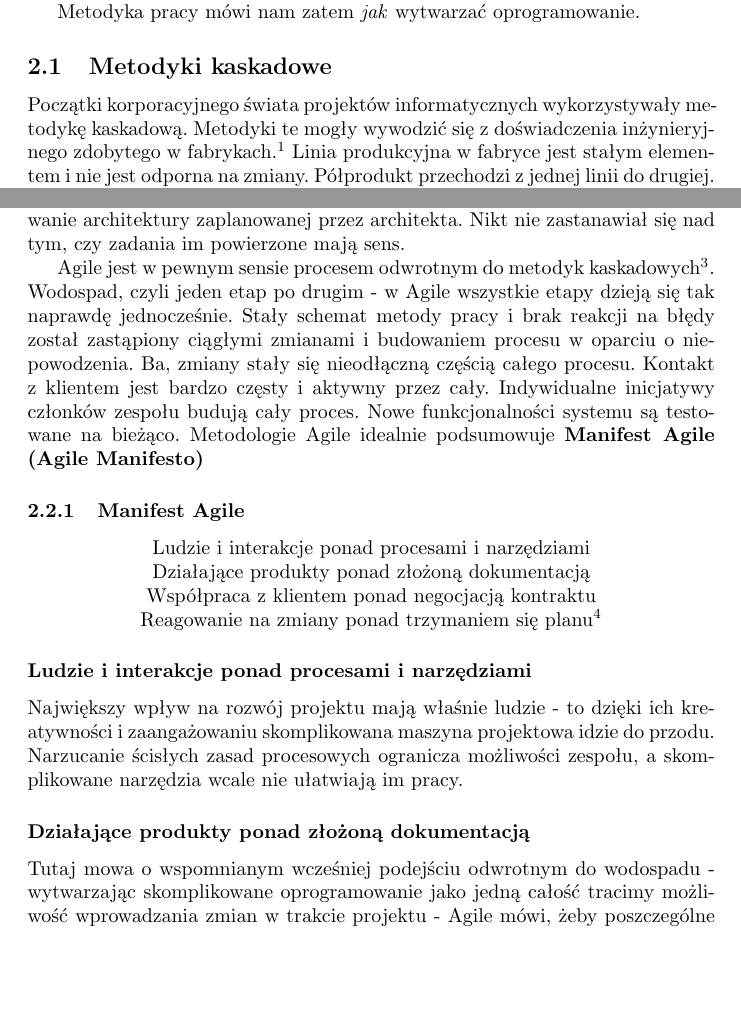
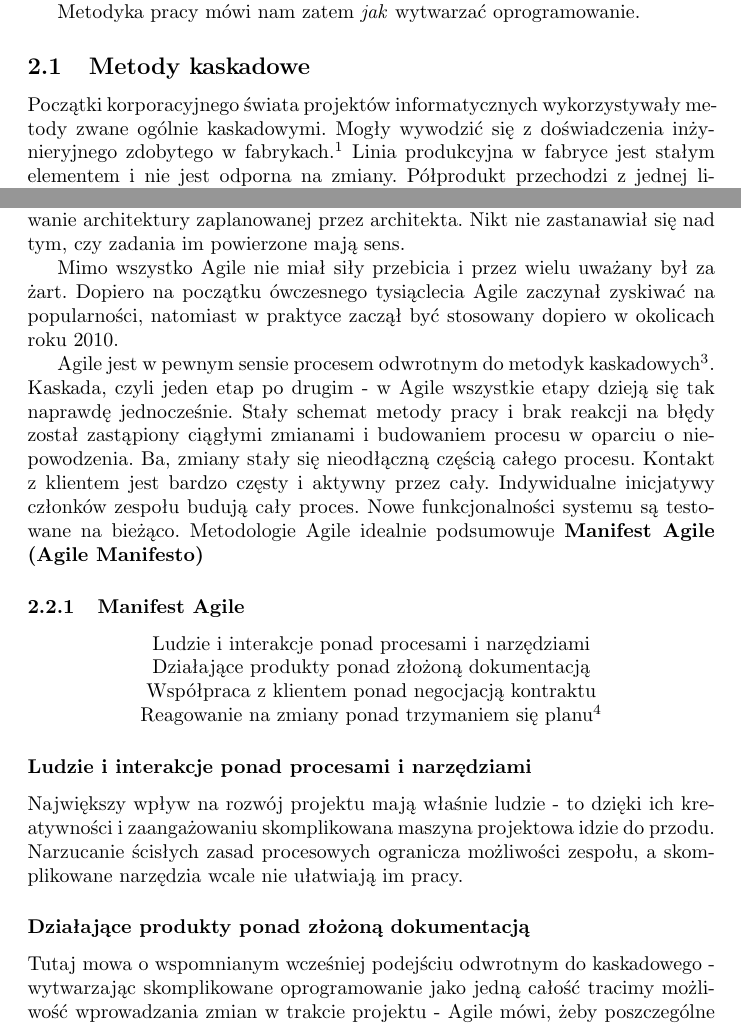
Before and after one commit to emkarcinos/PracaInzynierska, a LaTeX document (main.tex): two parts of pages 4 and 9 of 16, joined at a grey line, cut so that both start at the same text, the shorter picture padded with empty space. Compiled offline with pdfLaTeX.

Commit message:
Fixed mistakes

```diff
--- a/main.tex
+++ b/main.tex
@@ -64,8 +64,8 @@
 
 Metodyka pracy mówi nam zatem \textit{jak} wytwarzać oprogramowanie.
 
-\subsection{Metodyki kaskadowe}
-Początki korporacyjnego świata projektów informatycznych wykorzystywały metodykę kaskadową. Metodyki te mogły wywodzić się z doświadczenia inżynieryjnego zdobytego w fabrykach.\footnote{M. Chrapko - Scrum - o zwinnym zarządzaniu projektami, 2015, Helion, s. 27} Linia produkcyjna w fabryce jest
+\subsection{Metody kaskadowe}
+Początki korporacyjnego świata projektów informatycznych wykorzystywały metody zwane ogólnie kaskadowymi. Mogły wywodzić się z doświadczenia inżynieryjnego zdobytego w fabrykach.\footnote{M. Chrapko - Scrum - o zwinnym zarządzaniu projektami, 2015, Helion, s. 27} Linia produkcyjna w fabryce jest
 stałym elementem i nie jest odporna na zmiany. Półprodukt przechodzi z jednej linii do drugiej. Nie ma możliwości, żeby gotowy przedmiot opuścił fabrykę bez przejścia każdego etapu bez jakiejkolwiek porażki.
 Każdy błąd popełniony przez pracowników na linii produkcyjnej jest katastrofalny i nie jest tolerowany.
 
@@ -180,7 +180,9 @@
 \subsection{Agile}
 Agile to rodzina metod, która zaczęła rozwijać się na przestrzeni lat 80-tych i 90-tych ubiegłego stulecia jako opozycja starego podejścia metodyk kaskadowych\footnote{M. Chrapko - Scrum - o zwinnym zarządzaniu projektami, 2015, Helion, s. 33}, jako, w pewnym sensie, nauka na błędach. Deweloperzy byli zmęczeni wielkimi korporacyjnymi strukturami stojącymi za kaskadowym procesem, które tłumiły wszelkie indywidualne inicjatywy na rzecz "decyzji z góry". Kreatywność nie była cechą cenioną. Programiści nie musieli myśleć - ich zadaniem było realizowanie architektury zaplanowanej przez architekta. Nikt nie zastanawiał się nad tym, czy zadania im powierzone mają sens.
 
-Agile jest w pewnym sensie procesem odwrotnym do metodyk kaskadowych\footnote{M. Chrapko - Scrum - o zwinnym zarządzaniu projektami, 2015, Helion, s. 31}. Wodospad, czyli jeden etap po drugim - w Agile wszystkie etapy dzieją się tak naprawdę jednocześnie. Stały schemat metody pracy i brak reakcji na błędy został zastąpiony ciągłymi zmianami i budowaniem procesu w oparciu o niepowodzenia. Ba, zmiany stały się nieodłączną częścią całego procesu. Kontakt z klientem jest bardzo częsty i aktywny przez cały. Indywidualne inicjatywy członków zespołu budują cały proces. Nowe funkcjonalności systemu są testowane na bieżąco. Metodologie Agile idealnie podsumowuje \textbf{Manifest Agile (Agile Manifesto)}
+Mimo wszystko Agile nie miał siły przebicia i przez wielu uważany był za żart. Dopiero na początku ówczesnego tysiąclecia Agile zaczynał zyskiwać na popularności, natomiast w praktyce zaczął być stosowany dopiero w okolicach roku 2010.
+
+Agile jest w pewnym sensie procesem odwrotnym do metodyk kaskadowych\footnote{M. Chrapko - Scrum - o zwinnym zarządzaniu projektami, 2015, Helion, s. 31}. Kaskada, czyli jeden etap po drugim - w Agile wszystkie etapy dzieją się tak naprawdę jednocześnie. Stały schemat metody pracy i brak reakcji na błędy został zastąpiony ciągłymi zmianami i budowaniem procesu w oparciu o niepowodzenia. Ba, zmiany stały się nieodłączną częścią całego procesu. Kontakt z klientem jest bardzo częsty i aktywny przez cały. Indywidualne inicjatywy członków zespołu budują cały proces. Nowe funkcjonalności systemu są testowane na bieżąco. Metodologie Agile idealnie podsumowuje \textbf{Manifest Agile (Agile Manifesto)}
 
 \subsubsection{Manifest Agile}
 
@@ -198,7 +200,7 @@
 Największy wpływ na rozwój projektu mają właśnie ludzie - to dzięki ich kreatywności i zaangażowaniu skomplikowana maszyna projektowa idzie do przodu. Narzucanie ścisłych zasad procesowych ogranicza możliwości zespołu, a skomplikowane narzędzia wcale nie ułatwiają im pracy.
 
 \subsubsection*{Działające produkty ponad złożoną dokumentacją}
-Tutaj mowa o wspomnianym wcześniej podejściu odwrotnym do wodospadu - wytwarzając skomplikowane oprogramowanie jako jedną całość tracimy możliwość wprowadzania zmian w trakcie projektu - Agile mówi, żeby poszczególne etapy projektu były małe i kończyły się jakąś działającą częścią systemu. Dzięki temu możemy raportować klientowi postępy pracy i łatwo dostosowywać się do jego uwag czy sugestii. Inkrementacyjne wytwarzanie oprogramowania umożliwia też stałe testowanie i bardziej realistyczne określanie dalszych ryzyk w projekcie.
+Tutaj mowa o wspomnianym wcześniej podejściu odwrotnym do kaskadowego - wytwarzając skomplikowane oprogramowanie jako jedną całość tracimy możliwość wprowadzania zmian w trakcie projektu - Agile mówi, żeby poszczególne etapy projektu były małe i kończyły się jakąś działającą częścią systemu. Dzięki temu możemy raportować klientowi postępy pracy i łatwo dostosowywać się do jego uwag czy sugestii. Inkrementacyjne wytwarzanie oprogramowania umożliwia też stałe testowanie i bardziej realistyczne określanie dalszych ryzyk w projekcie.
 
 \subsubsection*{Współpraca z klientem ponad negocjacją kontraktu}
 W modelu kaskadowym wkład w projekt klienta był tak naprawdę znikomy. Na początku projektu podczas zbierania wymagań decydowano tak naprawdę czy projekt ma sens, czy nie. Zespół obawiał się wszelkich zmian ze strony klienta po zatwierdzeniu wymagań. W Agile klient jest stale zaangażowany w rozwój projektu. Wymagania zawsze mogą ulegać zmianie i iteracyjny rozwój oprogramowania jest na nie otwarty. Satysfakcja klienta również jest dużo wyższa, stałe postępy w pracy nad projektem są dla niego widoczne.
```
Also changed, not shown: main.tex (8 more changed lines).
